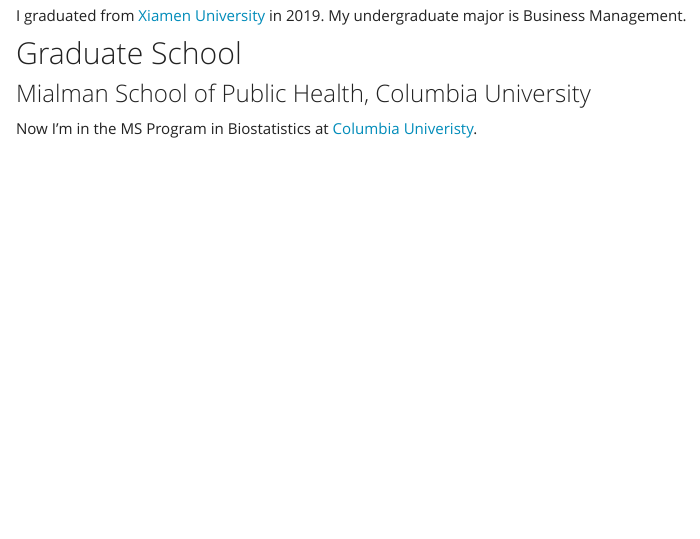
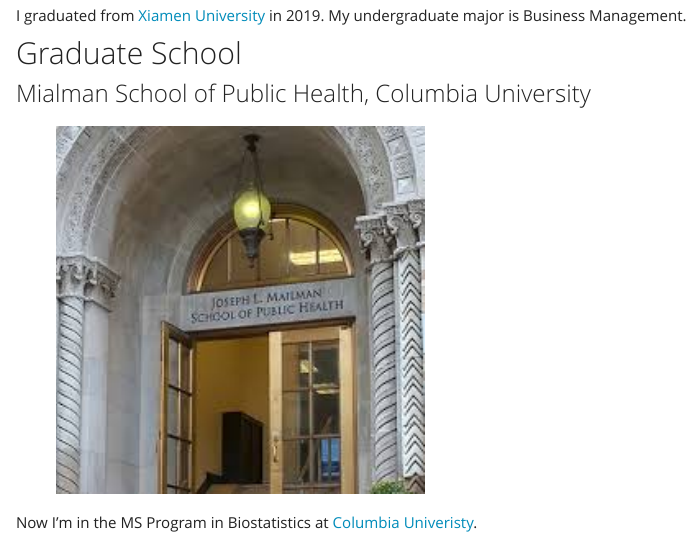
Before and after one commit to yingj2622/yingj2622.github.io, an R Markdown document (acd_bg.Rmd): the page in a window 1100 px wide, from 490 px down. The pictures show the output file acd_bg.html that the author committed with the source, opened offline; library style sheets and scripts come from the installed R packages; menus at the side of the page are left out.

Commit message:
Add a picture

```diff
--- a/acd_bg.Rmd
+++ b/acd_bg.Rmd
@@ -20,4 +20,6 @@
 
 ### Mialman School of Public Health, Columbia University
 
+<img src="pics/mailman.jpg" style="width:50%;length:75%;margin:8px 40px">
+
 Now I'm in the MS Program in Biostatistics at [Columbia Univeristy](https://www.columbia.edu/).
```
Also changed, not shown: acd_bg.html, 1 other file.
